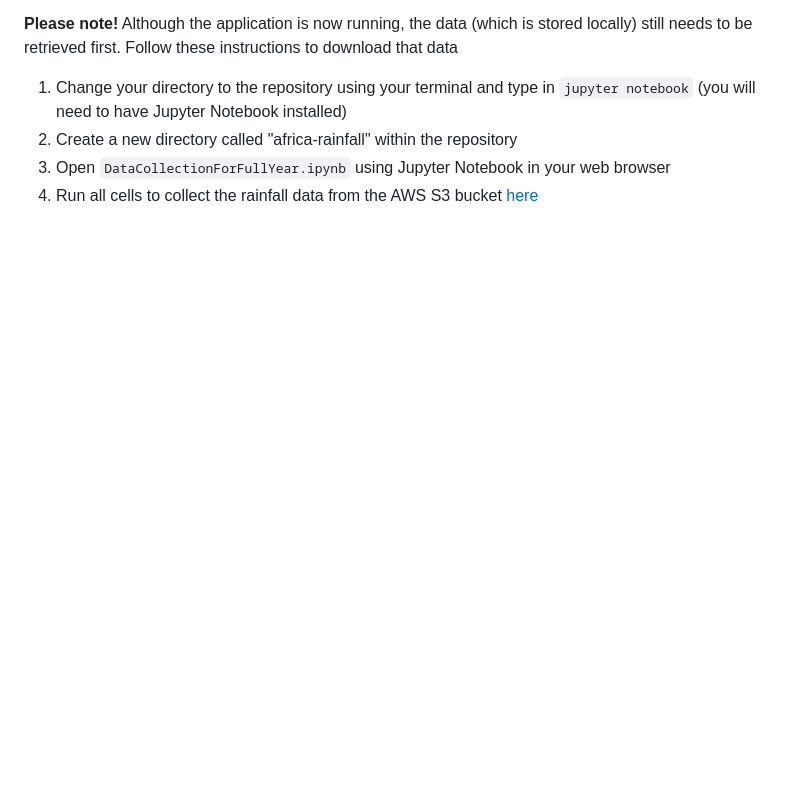
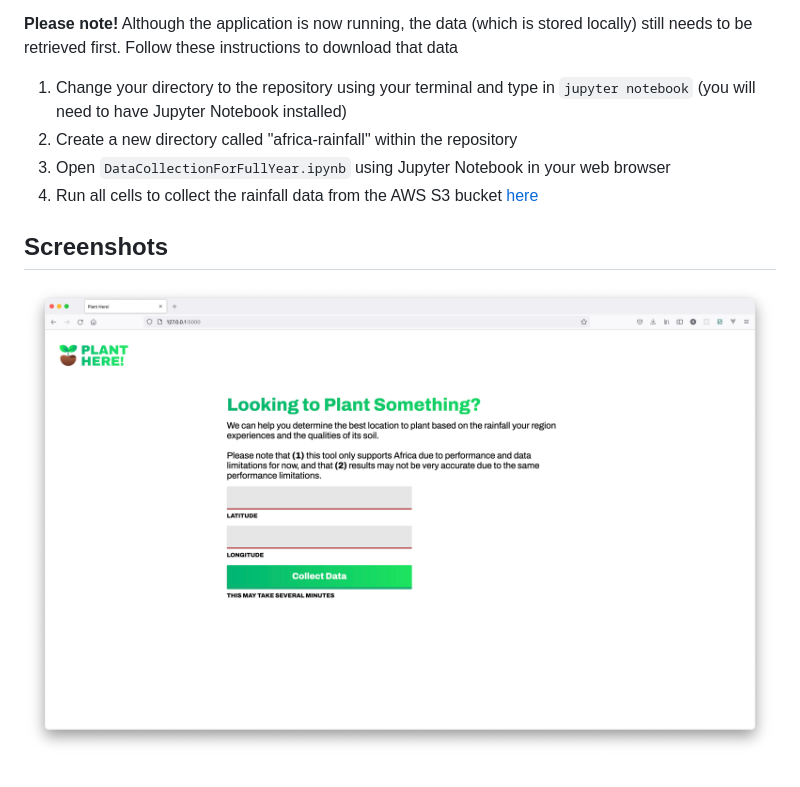
Before and after one commit to GeorgeBerdovskiy/plant-here, a Markdown page: README.md, the part around the change. Drawn GitHub-style; pictures changed too: static/Screenshot.png (added); blank space fills up the shorter version.

Commit message:
Add Screenshot

```diff
--- a/README.md
+++ b/README.md
@@ -24,3 +24,7 @@ You'll need Python version 3.6 or above (newest version preferable). You'll also
 2. Create a new directory called "africa-rainfall" within the repository
 3. Open `DataCollectionForFullYear.ipynb` using Jupyter Notebook in your web browser
 4. Run all cells to collect the rainfall data from the AWS S3 bucket [here](https://aws.amazon.com/marketplace/pp/prodview-wwjxc5sort6dw?sr=0-17&ref_=beagle&applicationId=AWSMPContessa#resources)
+
+## Screenshots
+
+![Screenshot](static/Screenshot.png)
```
